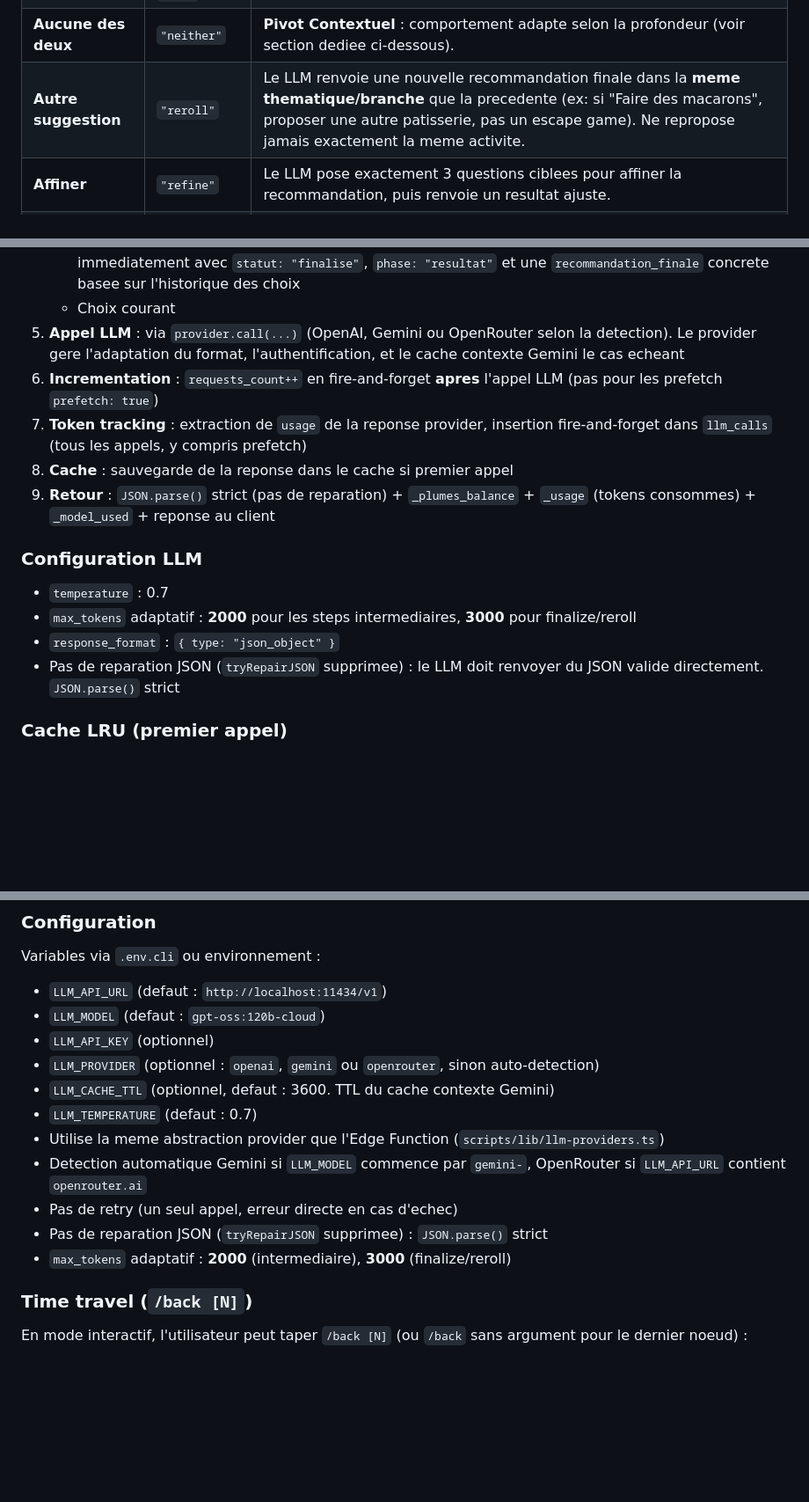
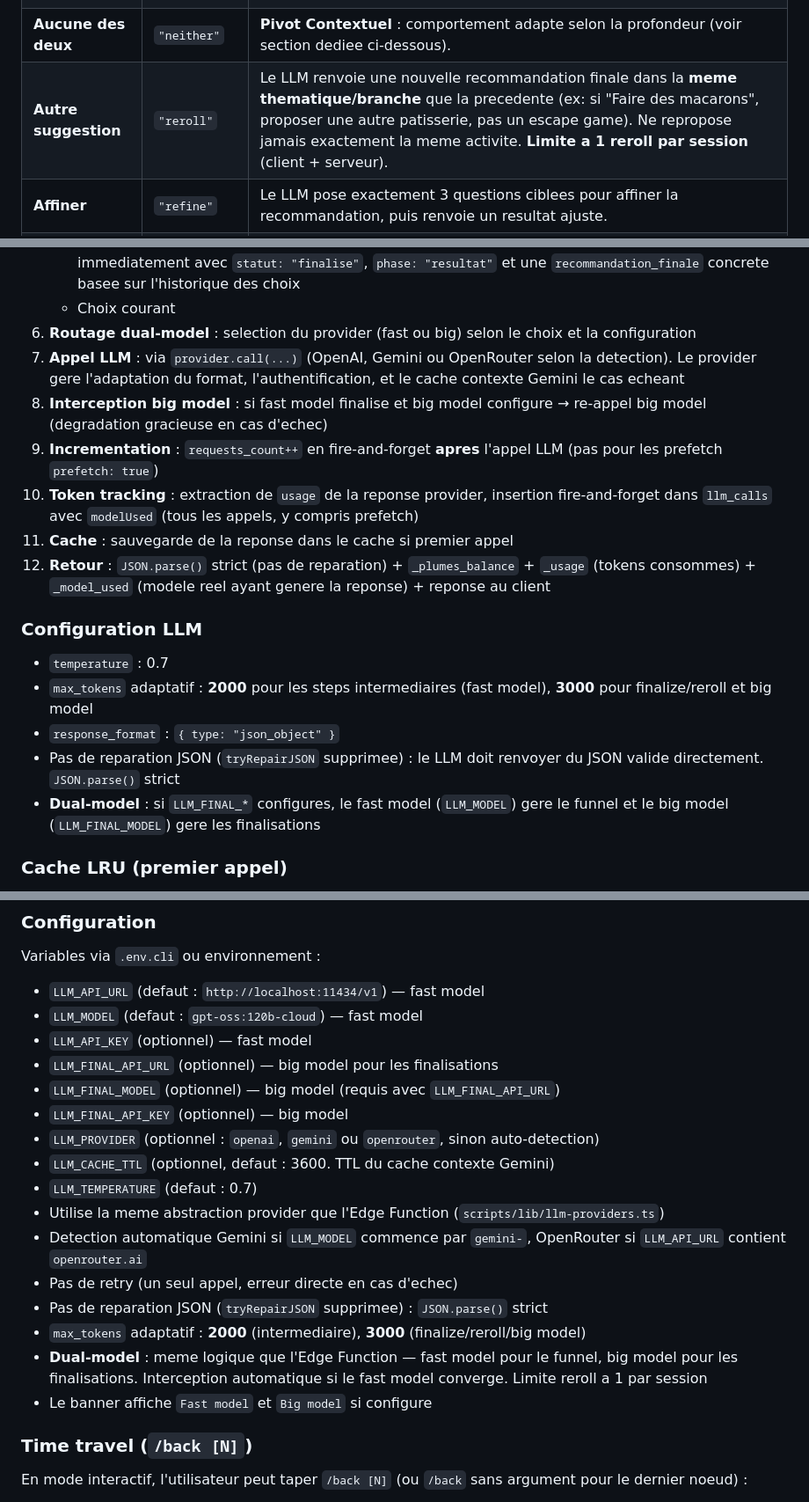
Before and after one commit to alexandre-langlais/mogogo, a Markdown page: specs.md, 3 parts joined by grey strips. Shown at 88% size. Drawn GitHub-style; blank space fills up the shorter version.

```diff
--- a/specs.md
+++ b/specs.md
@@ -124,7 +124,7 @@ L'application ne possede pas de base de donnees d'activites. Elle delegue la log
 | **Option A ou B** | `"A"` / `"B"` | Avance dans la branche logique pour affiner le choix. |
 | **Peu importe** | `"any"` | Neutralise le critere actuel et passe a une autre dimension de choix. |
 | **Aucune des deux** | `"neither"` | **Pivot Contextuel** : comportement adapte selon la profondeur (voir section dediee ci-dessous). |
-| **Autre suggestion** | `"reroll"` | Le LLM renvoie une nouvelle recommandation finale dans la **meme thematique/branche** que la precedente (ex: si "Faire des macarons", proposer une autre patisserie, pas un escape game). Ne repropose jamais exactement la meme activite. |
+| **Autre suggestion** | `"reroll"` | Le LLM renvoie une nouvelle recommandation finale dans la **meme thematique/branche** que la precedente (ex: si "Faire des macarons", proposer une autre patisserie, pas un escape game). Ne repropose jamais exactement la meme activite. **Limite a 1 reroll par session** (client + serveur). |
 | **Affiner** | `"refine"` | Le LLM pose exactement 3 questions ciblees pour affiner la recommandation, puis renvoie un resultat ajuste. |
 | **Forcer le resultat** | `"finalize"` | Disponible apres 3 questions repondues. Le LLM doit immediatement finaliser avec une recommandation concrete basee sur les choix deja faits. Aucune question supplementaire. |
 
@@ -843,17 +872,20 @@ Le GeminiProvider utilise le **cache contexte explicite** de l'API Gemini pour e
    - **Directive pivot contextuel** (message system, si choix = "neither") : calcul de la profondeur (`depth`) a partir des choix consecutifs A/B dans l'historique, puis injection d'une directive adaptee (pivot intra-categorie si `depth >= 2`, pivot complet si `depth == 1`)
    - **Directive finalisation** (message system, si choix = "finalize") : ordonne au LLM de repondre immediatement avec `statut: "finalise"`, `phase: "resultat"` et une `recommandation_finale` concrete basee sur l'historique des choix
    - Choix courant
-5. **Appel LLM** : via `provider.call(...)` (OpenAI, Gemini ou OpenRouter selon la detection). Le provider gere l'adaptation du format, l'authentification, et le cache contexte Gemini le cas echeant
-6. **Incrementation** : `requests_count++` en fire-and-forget **apres** l'appel LLM (pas pour les prefetch `prefetch: true`)
-7. **Token tracking** : extraction de `usage` de la reponse provider, insertion fire-and-forget dans `llm_calls` (tous les appels, y compris prefetch)
-8. **Cache** : sauvegarde de la reponse dans le cache si premier appel
-9. **Retour** : `JSON.parse()` strict (pas de reparation) + `_plumes_balance` + `_usage` (tokens consommes) + `_model_used` + reponse au client
+6. **Routage dual-model** : selection du provider (fast ou big) selon le choix et la configuration
+7. **Appel LLM** : via `provider.call(...)` (OpenAI, Gemini ou OpenRouter selon la detection). Le provider gere l'adaptation du format, l'authentification, et le cache contexte Gemini le cas echeant
+8. **Interception big model** : si fast model finalise et big model configure → re-appel big model (degradation gracieuse en cas d'echec)
+9. **Incrementation** : `requests_count++` en fire-and-forget **apres** l'appel LLM (pas pour les prefetch `prefetch: true`)
+10. **Token tracking** : extraction de `usage` de la reponse provider, insertion fire-and-forget dans `llm_calls` avec `modelUsed` (tous les appels, y compris prefetch)
+11. **Cache** : sauvegarde de la reponse dans le cache si premier appel
+12. **Retour** : `JSON.parse()` strict (pas de reparation) + `_plumes_balance` + `_usage` (tokens consommes) + `_model_used` (modele reel ayant genere la reponse) + reponse au client
 
 ### Configuration LLM
 - `temperature` : 0.7
-- `max_tokens` adaptatif : **2000** pour les steps intermediaires, **3000** pour finalize/reroll
+- `max_tokens` adaptatif : **2000** pour les steps intermediaires (fast model), **3000** pour finalize/reroll et big model
 - `response_format` : `{ type: "json_object" }`
 - Pas de reparation JSON (`tryRepairJSON` supprimee) : le LLM doit renvoyer du JSON valide directement. `JSON.parse()` strict
+- **Dual-model** : si `LLM_FINAL_*` configures, le fast model (`LLM_MODEL`) gere le funnel et le big model (`LLM_FINAL_MODEL`) gere les finalisations
 
 ### Cache LRU (premier appel)
 - **Cle** : SHA-256 de `JSON.stringify({context, preferences, lang})`
@@ -904,9 +936,12 @@ Outil en ligne de commande pour jouer des sessions completes sans app mobile ni
 
 ### Configuration
 Variables via `.env.cli` ou environnement :
-- `LLM_API_URL` (defaut : `http://localhost:11434/v1`)
-- `LLM_MODEL` (defaut : `gpt-oss:120b-cloud`)
-- `LLM_API_KEY` (optionnel)
+- `LLM_API_URL` (defaut : `http://localhost:11434/v1`) — fast model
+- `LLM_MODEL` (defaut : `gpt-oss:120b-cloud`) — fast model
+- `LLM_API_KEY` (optionnel) — fast model
+- `LLM_FINAL_API_URL` (optionnel) — big model pour les finalisations
+- `LLM_FINAL_MODEL` (optionnel) — big model (requis avec `LLM_FINAL_API_URL`)
+- `LLM_FINAL_API_KEY` (optionnel) — big model
 - `LLM_PROVIDER` (optionnel : `openai`, `gemini` ou `openrouter`, sinon auto-detection)
 - `LLM_CACHE_TTL` (optionnel, defaut : 3600. TTL du cache contexte Gemini)
 - `LLM_TEMPERATURE` (defaut : 0.7)
@@ -914,7 +949,9 @@ Variables via `.env.cli` ou environnement :
 - Detection automatique Gemini si `LLM_MODEL` commence par `gemini-`, OpenRouter si `LLM_API_URL` contient `openrouter.ai`
 - Pas de retry (un seul appel, erreur directe en cas d'echec)
 - Pas de reparation JSON (`tryRepairJSON` supprimee) : `JSON.parse()` strict
-- `max_tokens` adaptatif : **2000** (intermediaire), **3000** (finalize/reroll)
+- `max_tokens` adaptatif : **2000** (intermediaire), **3000** (finalize/reroll/big model)
+- **Dual-model** : meme logique que l'Edge Function — fast model pour le funnel, big model pour les finalisations. Interception automatique si le fast model converge. Limite reroll a 1 par session
+- Le banner affiche `Fast model` et `Big model` si configure
 
 ### Time travel (`/back [N]`)
 En mode interactif, l'utilisateur peut taper `/back [N]` (ou `/back` sans argument pour le dernier noeud) :
```
Also changed, not shown: other parts of specs.md (+34 -5 lines).
